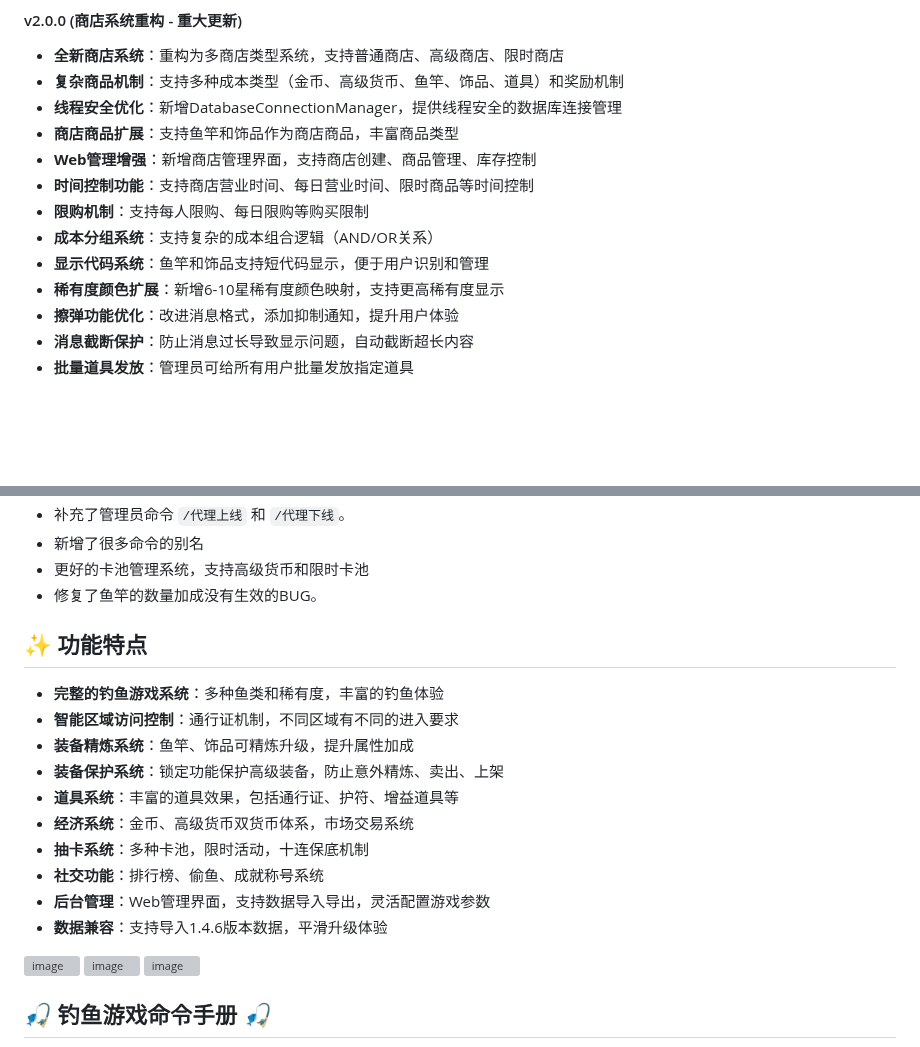
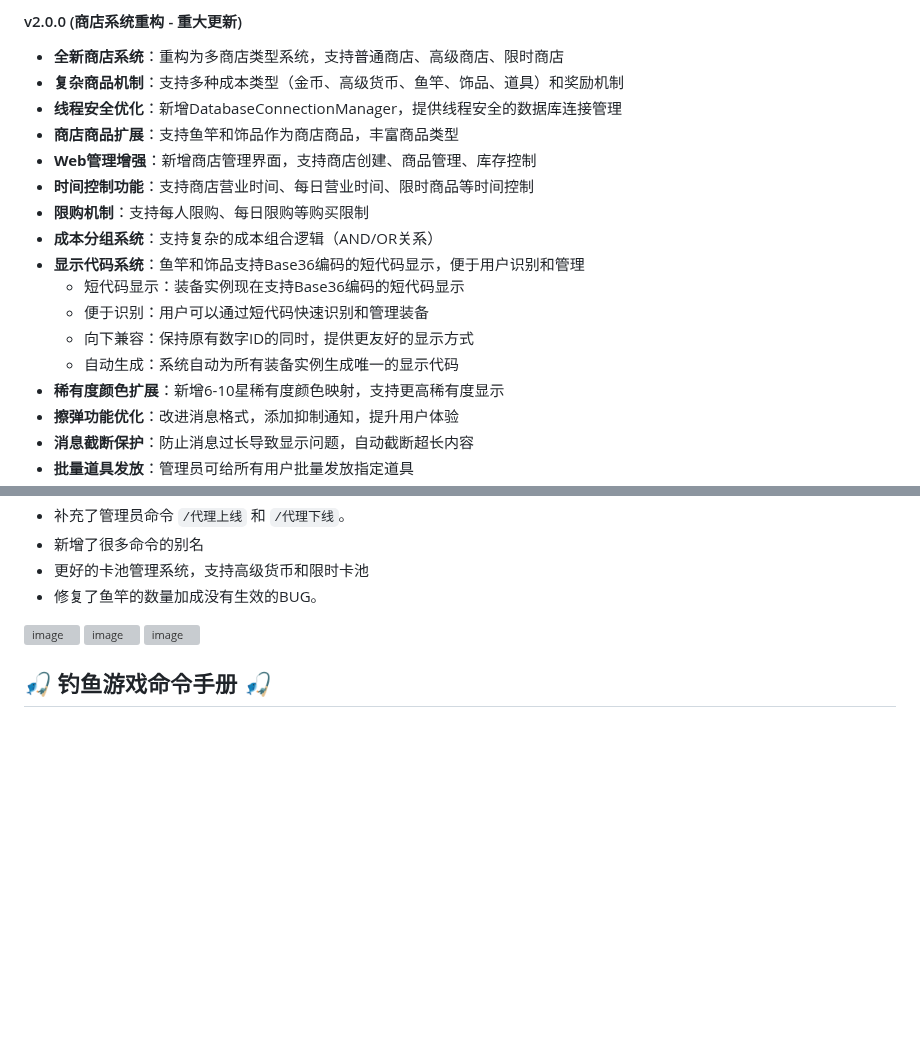
Before and after one commit to xxlemon-io/astrbot_plugin_fishing, a Markdown page: README.md, 2 parts joined by grey strips. Drawn GitHub-style; blank space fills up the shorter version; grey boxes are pictures that could not be loaded.

```diff
--- a/README.md
+++ b/README.md
@@ -107,7 +70,11 @@
 - **时间控制功能**：支持商店营业时间、每日营业时间、限时商品等时间控制
 - **限购机制**：支持每人限购、每日限购等购买限制
 - **成本分组系统**：支持复杂的成本组合逻辑（AND/OR关系）
-- **显示代码系统**：鱼竿和饰品支持短代码显示，便于用户识别和管理
+- **显示代码系统**：鱼竿和饰品支持Base36编码的短代码显示，便于用户识别和管理
+  - 短代码显示：装备实例现在支持Base36编码的短代码显示
+  - 便于识别：用户可以通过短代码快速识别和管理装备
+  - 向下兼容：保持原有数字ID的同时，提供更友好的显示方式
+  - 自动生成：系统自动为所有装备实例生成唯一的显示代码
 - **稀有度颜色扩展**：新增6-10星稀有度颜色映射，支持更高稀有度显示
 - **擦弹功能优化**：改进消息格式，添加抑制通知，提升用户体验
 - **消息截断保护**：防止消息过长导致显示问题，自动截断超长内容
@@ -210,18 +177,6 @@
 - 更好的卡池管理系统，支持高级货币和限时卡池
 - 修复了鱼竿的数量加成没有生效的BUG。
 
-## ✨ 功能特点
-
-- **完整的钓鱼游戏系统**：多种鱼类和稀有度，丰富的钓鱼体验
-- **智能区域访问控制**：通行证机制，不同区域有不同的进入要求
-- **装备精炼系统**：鱼竿、饰品可精炼升级，提升属性加成
-- **装备保护系统**：锁定功能保护高级装备，防止意外精炼、卖出、上架
-- **道具系统**：丰富的道具效果，包括通行证、护符、增益道具等
-- **经济系统**：金币、高级货币双货币体系，市场交易系统
-- **抽卡系统**：多种卡池，限时活动，十连保底机制
-- **社交功能**：排行榜、偷鱼、成就称号系统
-- **后台管理**：Web管理界面，支持数据导入导出，灵活配置游戏参数
-- **数据兼容**：支持导入1.4.6版本数据，平滑升级体验
 
 ![image](https://github.com/user-attachments/assets/4dd1a179-967f-4cb9-82a5-ca3754b80bb0)
 ![image](https://github.com/user-attachments/assets/c80550e6-86a2-4373-b593-a7e2a8d0ab6b)
```
Also changed, not shown: other parts of README.md (+2 -39 lines).
